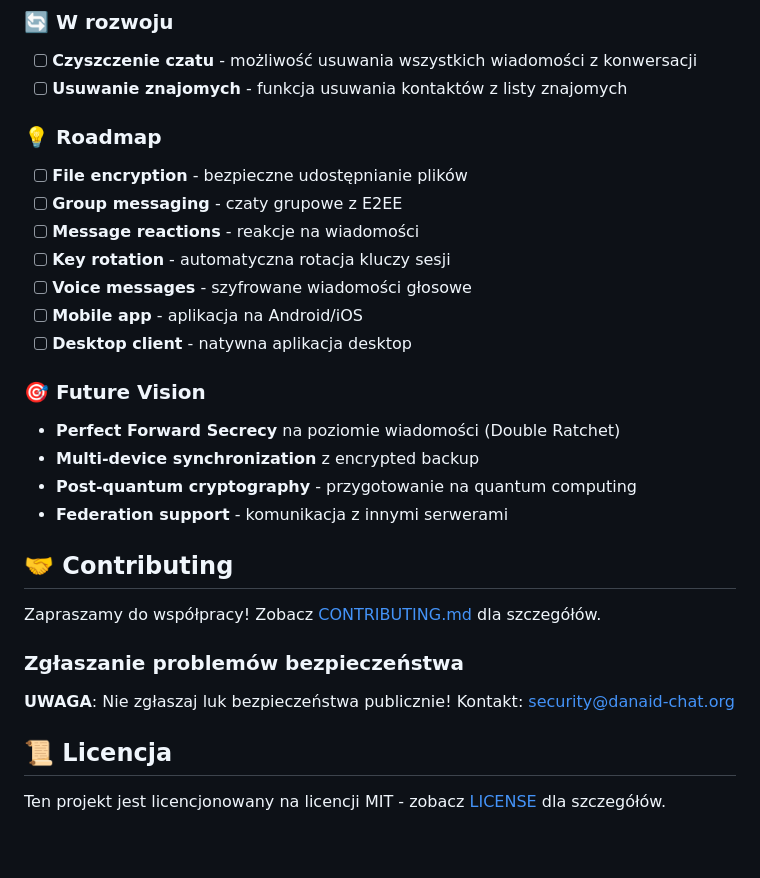
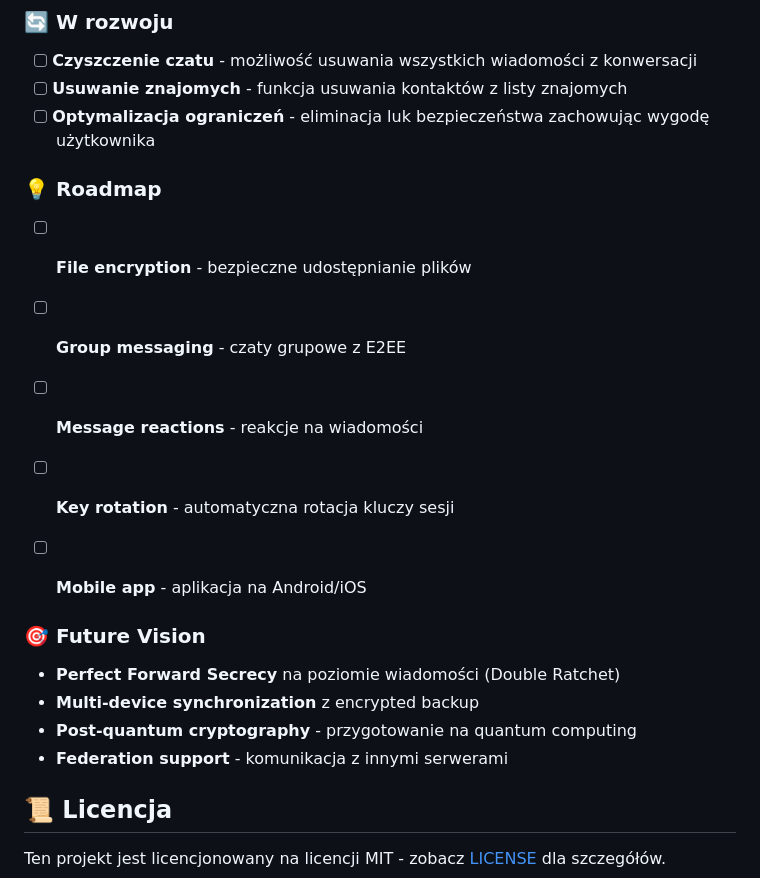
Before and after one commit to WaveDesigner1/Danaid, a Markdown page: README.md, the part around the change. Rendered like a GitHub page; blank space fills up the shorter version.

```diff
--- a/README.md
+++ b/README.md
@@ -297,16 +297,15 @@ Ten projekt demonstruje:
 
 - [ ] **Czyszczenie czatu** - możliwość usuwania wszystkich wiadomości z konwersacji
 - [ ] **Usuwanie znajomych** - funkcja usuwania kontaktów z listy znajomych
-
+- [ ] **Optymalizacja ograniczeń** - eliminacja luk bezpieczeństwa zachowując wygodę użytkownika
 ### 💡 Roadmap
 
 - [ ] **File encryption** - bezpieczne udostępnianie plików
 - [ ] **Group messaging** - czaty grupowe z E2EE
 - [ ] **Message reactions** - reakcje na wiadomości
 - [ ] **Key rotation** - automatyczna rotacja kluczy sesji
-- [ ] **Voice messages** - szyfrowane wiadomości głosowe
 - [ ] **Mobile app** - aplikacja na Android/iOS
-- [ ] **Desktop client** - natywna aplikacja desktop
+
 
 ### 🎯 Future Vision
 
@@ -314,15 +313,6 @@ Ten projekt demonstruje:
 - **Multi-device synchronization** z encrypted backup
 - **Post-quantum cryptography** - przygotowanie na quantum computing
 - **Federation support** - komunikacja z innymi serwerami
-
-## 🤝 Contributing
-
-Zapraszamy do współpracy! Zobacz [CONTRIBUTING.md](CONTRIBUTING.md) dla szczegółów.
-
-### Zgłaszanie problemów bezpieczeństwa
-
-**UWAGA**: Nie zgłaszaj luk bezpieczeństwa publicznie!
-Kontakt: security@danaid-chat.org
 
 ## 📜 Licencja
 
```
